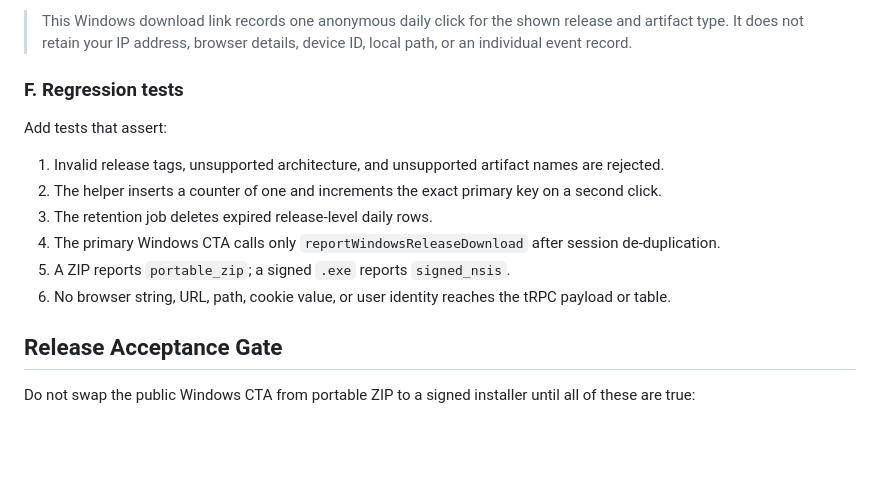
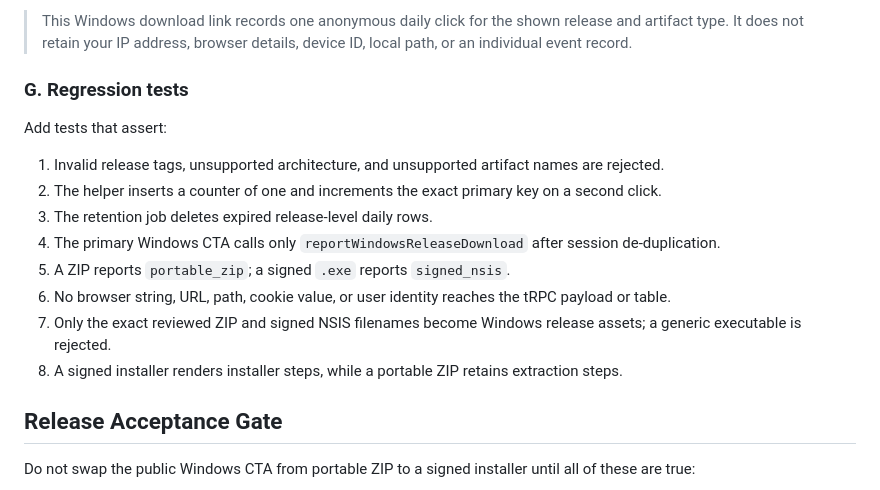
Before and after one commit to SteveKinzey/claude-code-tools-installer, a Markdown page: docs/windows-trusted-signing-implementation.md, the part around one of its changes. GitHub-like rendering; blank space fills up the shorter version.

```diff
--- a/docs/windows-trusted-signing-implementation.md
+++ b/docs/windows-trusted-signing-implementation.md
@@ -513,7 +554,7 @@ Update the download-card disclosure from “one anonymous daily platform total
 
 > This Windows download link records one anonymous daily click for the shown release and artifact type. It does not retain your IP address, browser details, device ID, local path, or an individual event record.
 
-### F. Regression tests
+### G. Regression tests
 
 Add tests that assert:
 
@@ -523,6 +564,8 @@ Add tests that assert:
 4. The primary Windows CTA calls only `reportWindowsReleaseDownload` after session de-duplication.
 5. A ZIP reports `portable_zip`; a signed `.exe` reports `signed_nsis`.
 6. No browser string, URL, path, cookie value, or user identity reaches the tRPC payload or table.
+7. Only the exact reviewed ZIP and signed NSIS filenames become Windows release assets; a generic executable is rejected.
+8. A signed installer renders installer steps, while a portable ZIP retains extraction steps.
 
 ## Release Acceptance Gate
 
```
Also changed, not shown: other parts of docs/windows-trusted-signing-implementation.md (+58 -17 lines).
